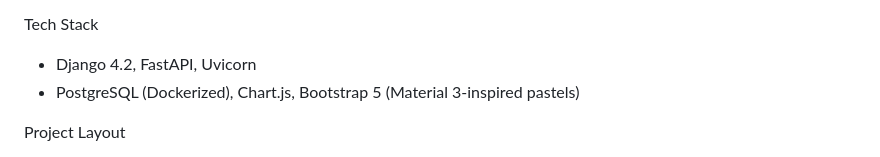
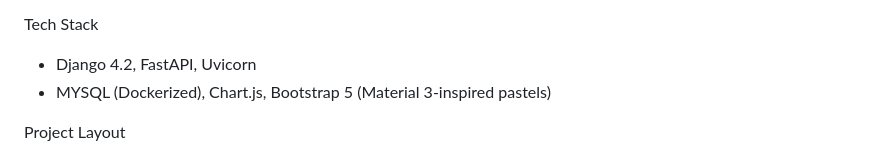
Before and after one commit to Moravignesh/lms-enterprise-platform, a Markdown page: README.md, the part around the change. Rendered like a GitHub page.

```diff
--- a/README.md
+++ b/README.md
@@ -60,7 +60,7 @@ Overview
 
 Tech Stack
 - Django 4.2, FastAPI, Uvicorn
-- PostgreSQL (Dockerized), Chart.js, Bootstrap 5 (Material 3-inspired pastels)
+- MYSQL (Dockerized), Chart.js, Bootstrap 5 (Material 3-inspired pastels)
 
 Project Layout
 - manage.py — Django entry point
```
